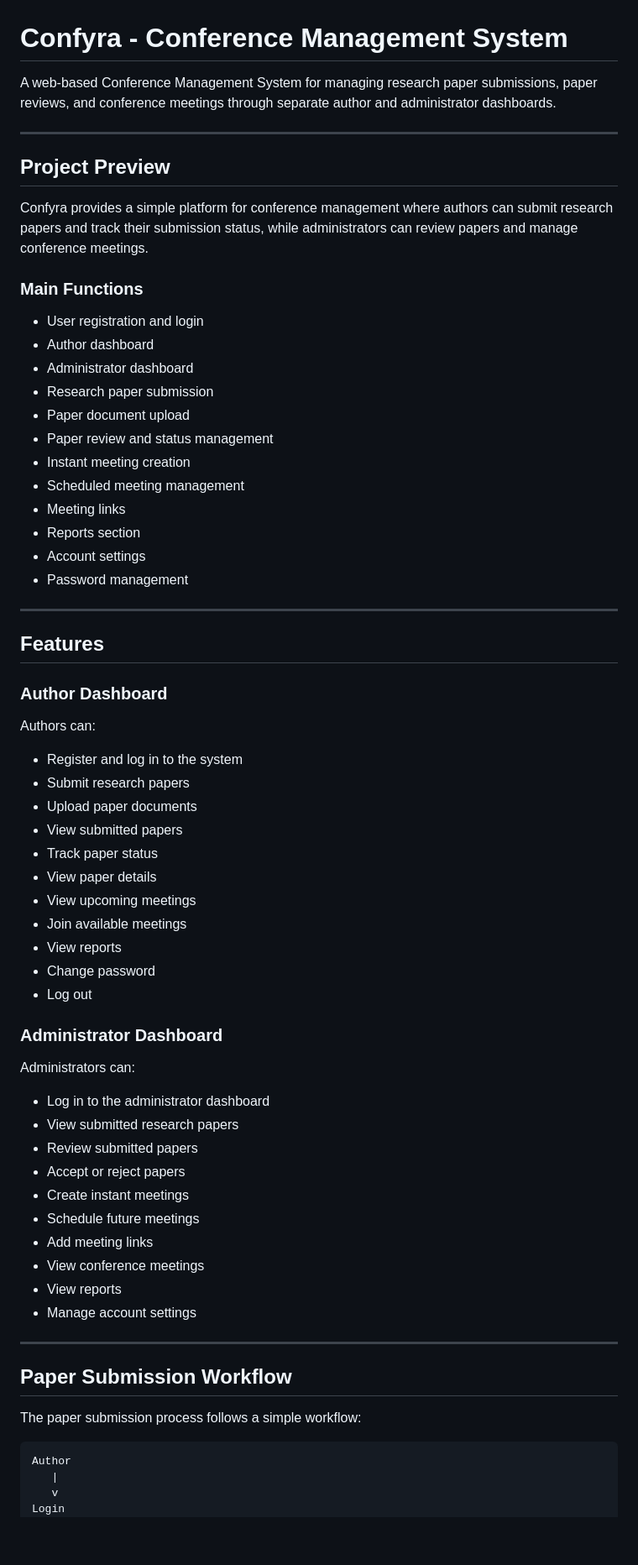
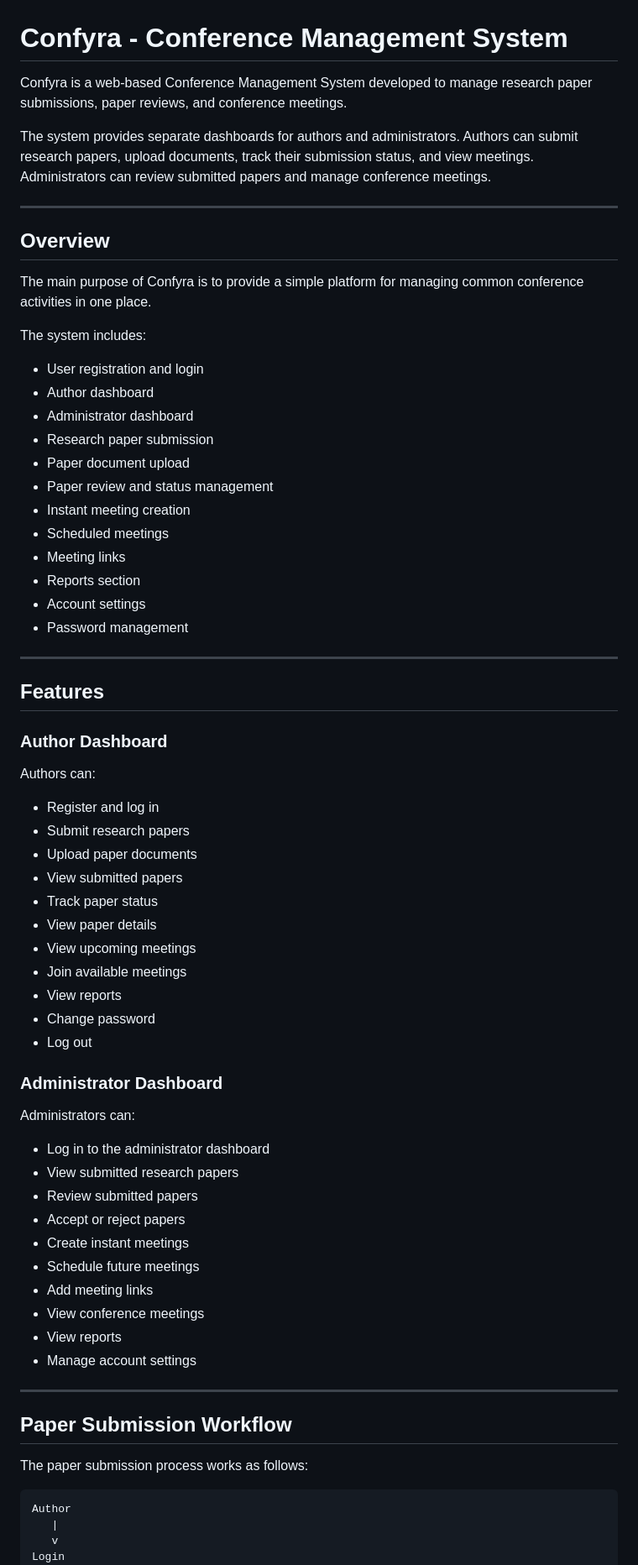
Before and after one commit to Jijo081/confyra, a Markdown page: README.md, the part around one of its changes. Shown at 84% size. Rendered like a GitHub page; blank space fills up the shorter version.

Commit message:
Update project README

````diff
--- a/README.md
+++ b/README.md
@@ -1,27 +1,29 @@
 # Confyra - Conference Management System
 
-A web-based Conference Management System for managing research paper submissions, paper reviews, and conference meetings through separate author and administrator dashboards.
+Confyra is a web-based Conference Management System developed to manage research paper submissions, paper reviews, and conference meetings.
+
+The system provides separate dashboards for authors and administrators. Authors can submit research papers, upload documents, track their submission status, and view meetings. Administrators can review submitted papers and manage conference meetings.
 
 ---
 
-## Project Preview
+## Overview
 
-Confyra provides a simple platform for conference management where authors can submit research papers and track their submission status, while administrators can review papers and manage conference meetings.
+The main purpose of Confyra is to provide a simple platform for managing common conference activities in one place.
 
-### Main Functions
+The system includes:
 
-- User registration and login
-- Author dashboard
-- Administrator dashboard
-- Research paper submission
-- Paper document upload
-- Paper review and status management
-- Instant meeting creation
-- Scheduled meeting management
-- Meeting links
-- Reports section
-- Account settings
-- Password management
+* User registration and login
+* Author dashboard
+* Administrator dashboard
+* Research paper submission
+* Paper document upload
+* Paper review and status management
+* Instant meeting creation
+* Scheduled meetings
+* Meeting links
+* Reports section
+* Account settings
+* Password management
 
 ---
 
@@ -31,38 +33,38 @@ Confyra provides a simple platform for conference management where authors can s
 
 Authors can:
 
-- Register and log in to the system
-- Submit research papers
-- Upload paper documents
-- View submitted papers
-- Track paper status
-- View paper details
-- View upcoming meetings
-- Join available meetings
-- View reports
-- Change password
-- Log out
+* Register and log in
+* Submit research papers
+* Upload paper documents
+* View submitted papers
+* Track paper status
+* View paper details
+* View upcoming meetings
+* Join available meetings
+* View reports
+* Change password
+* Log out
 
 ### Administrator Dashboard
 
 Administrators can:
 
-- Log in to the administrator dashboard
-- View submitted research papers
-- Review submitted papers
-- Accept or reject papers
-- Create instant meetings
-- Schedule future meetings
-- Add meeting links
-- View conference meetings
-- View reports
-- Manage account settings
+* Log in to the administrator dashboard
+* View submitted research papers
+* Review submitted papers
+* Accept or reject papers
+* Create instant meetings
+* Schedule future meetings
+* Add meeting links
+* View conference meetings
+* View reports
+* Manage account settings
 
 ---
 
 ## Paper Submission Workflow
 
-The paper submission process follows a simple workflow:
+The paper submission process works as follows:
 
 ```text
 Author
````
Also changed, not shown: other parts of README.md (+199 -116 lines).
